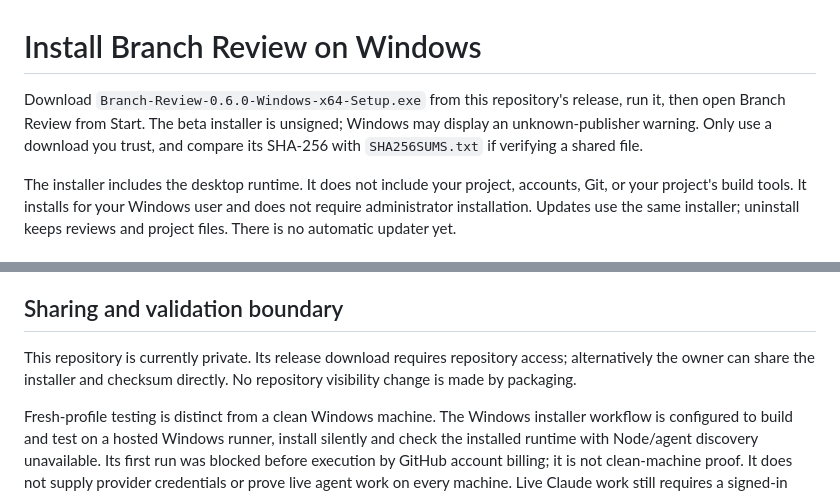
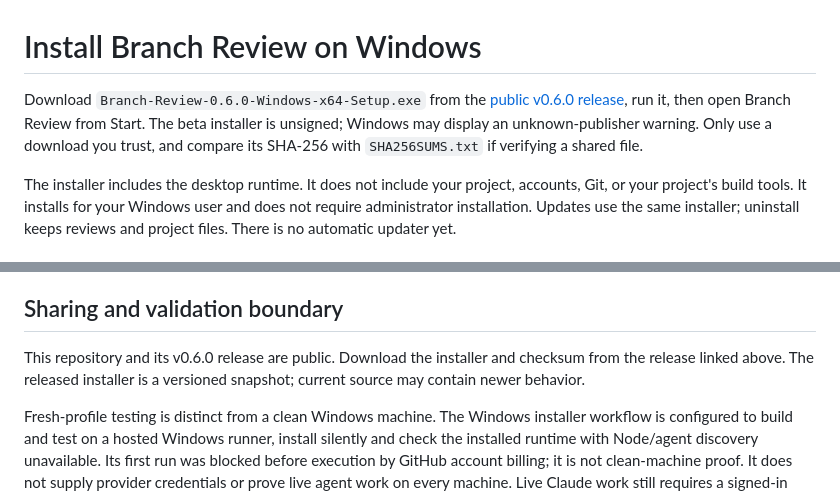
Before and after one commit to joshrice171723-creator/branch-review, a Markdown page: INSTALL.md, 2 parts joined by grey strips. GitHub-like rendering.

```diff
--- a/INSTALL.md
+++ b/INSTALL.md
@@ -1,6 +1,6 @@
 # Install Branch Review on Windows
 
-Download `Branch-Review-0.6.0-Windows-x64-Setup.exe` from this repository's release, run it, then open Branch Review from Start. The beta installer is unsigned; Windows may display an unknown-publisher warning. Only use a download you trust, and compare its SHA-256 with `SHA256SUMS.txt` if verifying a shared file.
+Download `Branch-Review-0.6.0-Windows-x64-Setup.exe` from the [public v0.6.0 release](https://github.com/joshrice171723-creator/branch-review/releases/tag/v0.6.0), run it, then open Branch Review from Start. The beta installer is unsigned; Windows may display an unknown-publisher warning. Only use a download you trust, and compare its SHA-256 with `SHA256SUMS.txt` if verifying a shared file.
 
 The installer includes the desktop runtime. It does not include your project, accounts, Git, or your project's build tools. It installs for your Windows user and does not require administrator installation. Updates use the same installer; uninstall keeps reviews and project files. There is no automatic updater yet.
 
@@ -20,7 +20,7 @@ If a project folder moves or a drive is disconnected, startup offers another pro
 
 ## Sharing and validation boundary
 
-This repository is currently private. Its release download requires repository access; alternatively the owner can share the installer and checksum directly. No repository visibility change is made by packaging.
+This repository and its v0.6.0 release are public. Download the installer and checksum from the release linked above. The released installer is a versioned snapshot; current source may contain newer behavior.
 
 Fresh-profile testing is distinct from a clean Windows machine. The Windows installer workflow is configured to build and test on a hosted Windows runner, install silently and check the installed runtime with Node/agent discovery unavailable. Its first run was blocked before execution by GitHub account billing; it is not clean-machine proof. It does not supply provider credentials or prove live agent work on every machine. Live Claude work still requires a signed-in test account. See DISTRIBUTION_AUDIT.md for the tested boundaries.
 
```
Also changed, not shown: README.md (+11 -1 lines).
